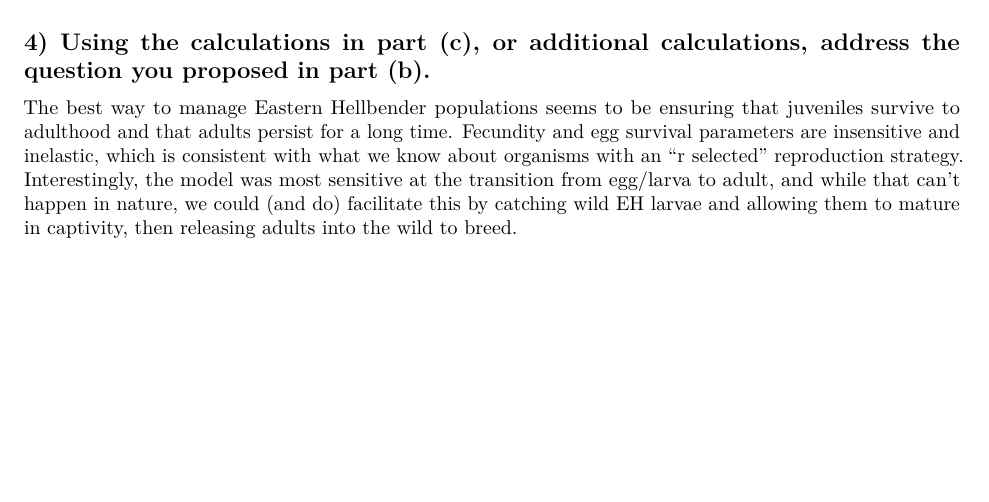
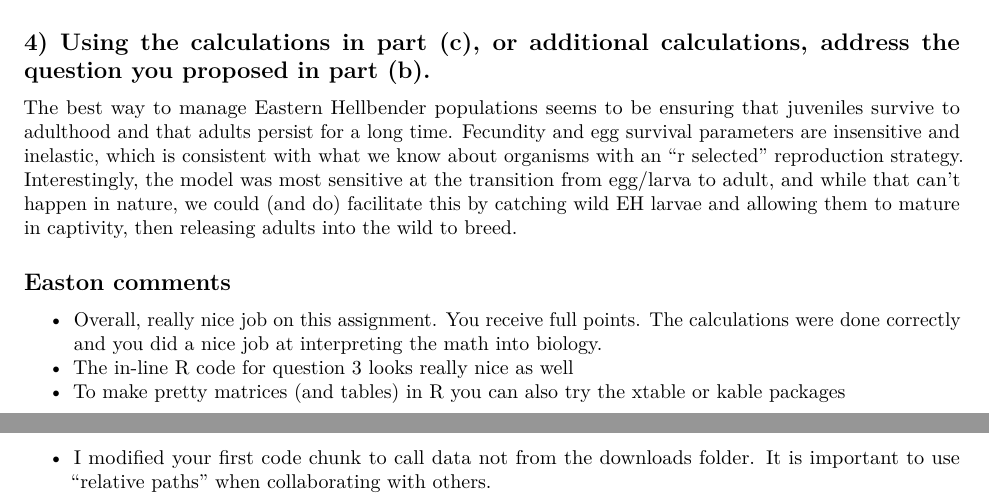
Before and after one commit to boudreauM/QuantReasoning, an R Markdown document (ProblemSet3.Rmd): part of page 2 of 2 before the commit and two parts of pages 2 and 3 of 3 after it, the two joined at a grey line, cut so that both start at the same text. Rendered offline with R 4.5, knitr and Pandoc, then LaTeX, with nearby package versions; some code elsewhere in the file could not run offline.

Commit message:
added feedback on assignment

```diff
--- a/ProblemSet3.Rmd
+++ b/ProblemSet3.Rmd
@@ -66,3 +66,11 @@ The sensitivity matrix shows that changing probability of a juvenile becoming an
 ## 4) Using the calculations in part (c), or additional calculations, address the question you proposed in part (b).
 
 The best way to manage Eastern Hellbender populations seems to be ensuring that juveniles survive to adulthood and that adults persist for a long time. Fecundity and egg survival parameters are insensitive and inelastic, which is consistent with what we know about organisms with an "r selected" reproduction strategy. Interestingly, the model was most sensitive at the transition from egg/larva to adult, and while that can't happen in nature, we could (and do) facilitate this by catching wild EH larvae and allowing them to mature in captivity, then releasing adults into the wild to breed.
+
+
+## Easton comments
+
+- Overall, really nice job on this assignment. You receive full points. The calculations were done correctly and you did a nice job at interpreting the math into biology.
+- The in-line R code for question 3 looks really nice as well
+- To make pretty matrices (and tables) in R you can also try the xtable or kable packages
+- I modified your first code chunk to call data not from the downloads folder. It is important to use "relative paths" when collaborating with others.
```
Also changed, not shown: ProblemSet3.Rmd (2 more changed lines).
